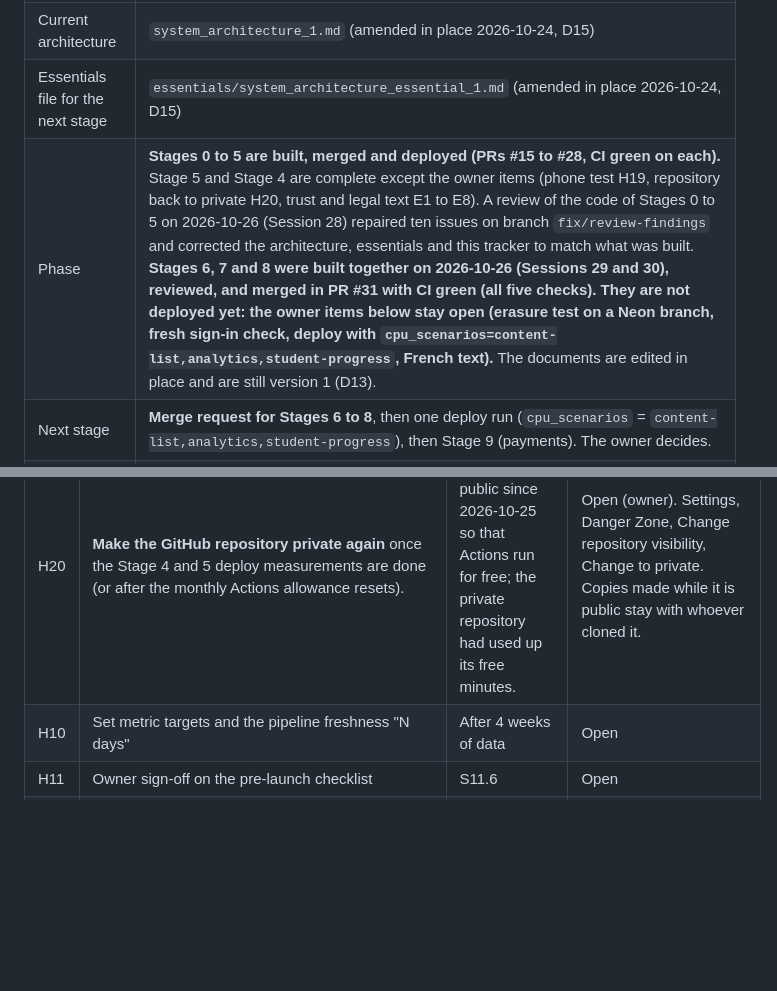
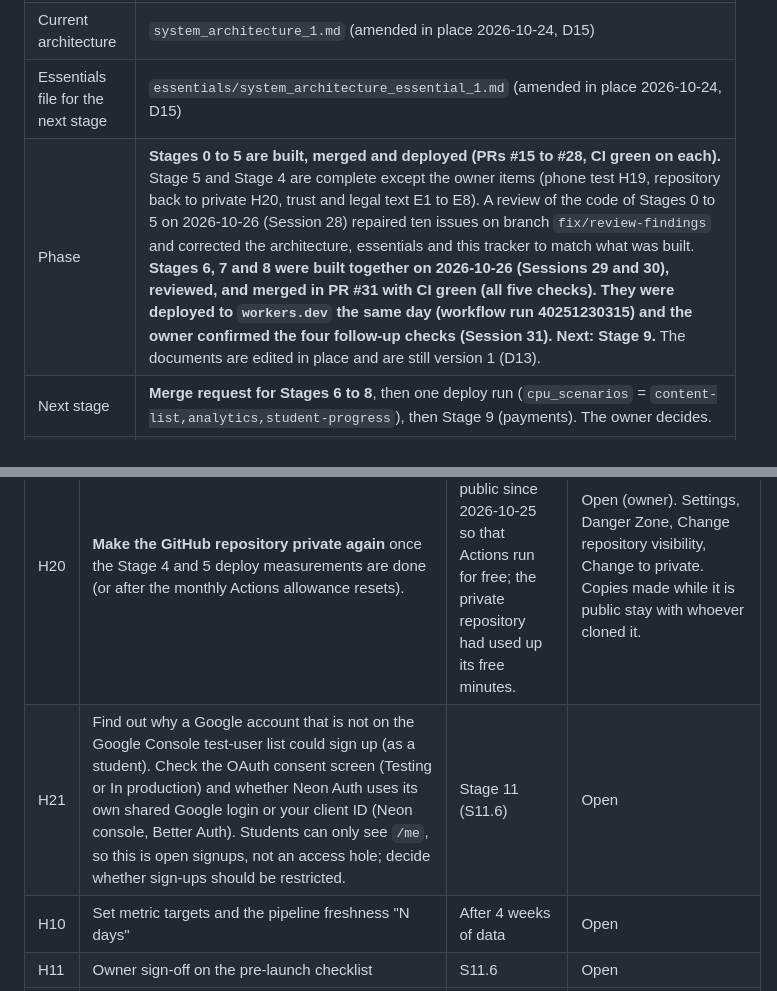
Before and after one commit to DivineGima/scollarly, a Markdown page: tracker/tracker_1.md, 2 parts joined by grey strips. Drawn GitHub-style; blank space fills up the shorter version.

```diff
--- a/tracker/tracker_1.md
+++ b/tracker/tracker_1.md
@@ -9,7 +9,7 @@ Maintained by Claude Code. Human actions (legal review, DNS, OAuth credentials,
 | Current PRD | `PRD_1.md` (amended in place 2026-10-24, D15) |
 | Current architecture | `system_architecture_1.md` (amended in place 2026-10-24, D15) |
 | Essentials file for the next stage | `essentials/system_architecture_essential_1.md` (amended in place 2026-10-24, D15) |
-| Phase | **Stages 0 to 5 are built, merged and deployed (PRs #15 to #28, CI green on each).** Stage 5 and Stage 4 are complete except the owner items (phone test H19, repository back to private H20, trust and legal text E1 to E8). A review of the code of Stages 0 to 5 on 2026-10-26 (Session 28) repaired ten issues on branch `fix/review-findings` and corrected the architecture, essentials and this tracker to match what was built. **Stages 6, 7 and 8 were built together on 2026-10-26 (Sessions 29 and 30), reviewed, and merged in PR #31 with CI green (all five checks). They are not deployed yet: the owner items below stay open (erasure test on a Neon branch, fresh sign-in check, deploy with `cpu_scenarios=content-list,analytics,student-progress`, French text).** The documents are edited in place and are still version 1 (D13). |
+| Phase | **Stages 0 to 5 are built, merged and deployed (PRs #15 to #28, CI green on each).** Stage 5 and Stage 4 are complete except the owner items (phone test H19, repository back to private H20, trust and legal text E1 to E8). A review of the code of Stages 0 to 5 on 2026-10-26 (Session 28) repaired ten issues on branch `fix/review-findings` and corrected the architecture, essentials and this tracker to match what was built. **Stages 6, 7 and 8 were built together on 2026-10-26 (Sessions 29 and 30), reviewed, and merged in PR #31 with CI green (all five checks). They were deployed to `workers.dev` the same day (workflow run 40251230315) and the owner confirmed the four follow-up checks (Session 31). Next: Stage 9.** The documents are edited in place and are still version 1 (D13). |
 | Next stage | **Merge request for Stages 6 to 8**, then one deploy run (`cpu_scenarios` = `content-list,analytics,student-progress`), then Stage 9 (payments). The owner decides. |
 | Blocked by | Nothing blocks the code. Open and not blocking: the real Turnstile secret is kept on the Worker from now on (the repository secret `TURNSTILE_SECRET_KEY` exists, Session 19; the deploy workflow warns on every run if it ever goes missing); H4, H5, H9 (F7), H12, H19, H20, the `ContactSubmission` import, and the domain (F10, launch only). |
 | Gate before Stage 3 and 4 | Met and passed. **The owner waived the one-stage-at-a-time wait on 2026-10-25** and said the Google sign-in and 2FA enrolment worked, so Stages 3 and 4 were built together and Stage 5 followed. |
@@ -856,6 +876,7 @@ Recorded only when the owner says so. Source: PRD section 12.2 and essentials St
 | H18 | Publish the seeded content: `node scripts/publish-content.mjs --dry-run`, then without the flag (or ask Claude Code to). Then run the deploy workflow once so the build prerenders it | Before the public pages show content | Open **Done 2026-10-25 on the owner's instruction ("DO 2 AND 3"): Claude Code ran `scripts/publish-content.mjs` on the live database (dry run first): 159 rows published (9 universities, 77 programmes, 9 fee records, 5 campus experiences, 12 FAQs, 11 process steps, 36 copy blocks). The deploy workflow then built the pages from them (run 40142776719).** |
 | H19 | Check on a real phone on mobile data: tap a WhatsApp button, fill the quick form, confirm the chat opens with the reference and the lead is in the database; repeat in airplane mode and turn it off | Before launch | Open **Owner has not done it yet (2026-10-25).** |
 | H20 | **Make the GitHub repository private again** once the Stage 4 and 5 deploy measurements are done (or after the monthly Actions allowance resets). | The repository is public since 2026-10-25 so that Actions run for free; the private repository had used up its free minutes. | Open (owner). Settings, Danger Zone, Change repository visibility, Change to private. Copies made while it is public stay with whoever cloned it. |
+| H21 | Find out why a Google account that is not on the Google Console test-user list could sign up (as a student). Check the OAuth consent screen (Testing or In production) and whether Neon Auth uses its own shared Google login or your client ID (Neon console, Better Auth). Students can only see `/me`, so this is open signups, not an access hole; decide whether sign-ups should be restricted. | Stage 11 (S11.6) | Open |
 | H10 | Set metric targets and the pipeline freshness "N days" | After 4 weeks of data | Open |
 | H11 | Owner sign-off on the pre-launch checklist | S11.6 | Open |
 | H12 | Read Neon's plans page for Object Storage and confirm the free-plan request and transfer limits (the pages read state 5 GB per project but no request or transfer limit). No card is needed. R2 is dropped (D16) | Before S0.10 measures images | **Carried to Stage 3 (image upload, S3.3) and before launch; does not block Stage 1** (owner, 2026-10-24). Open **Owner 2026-10-25 (sent a screenshot of neon.com/pricing, Free plan): Object Storage is 5 GB.** The page shows no request or transfer limit, so none is recorded; the 3.5 GB image budget (F16) stays inside the 5 GB. |
```
Also changed, not shown: other parts of tracker/tracker_1.md (+23 -3 lines).
